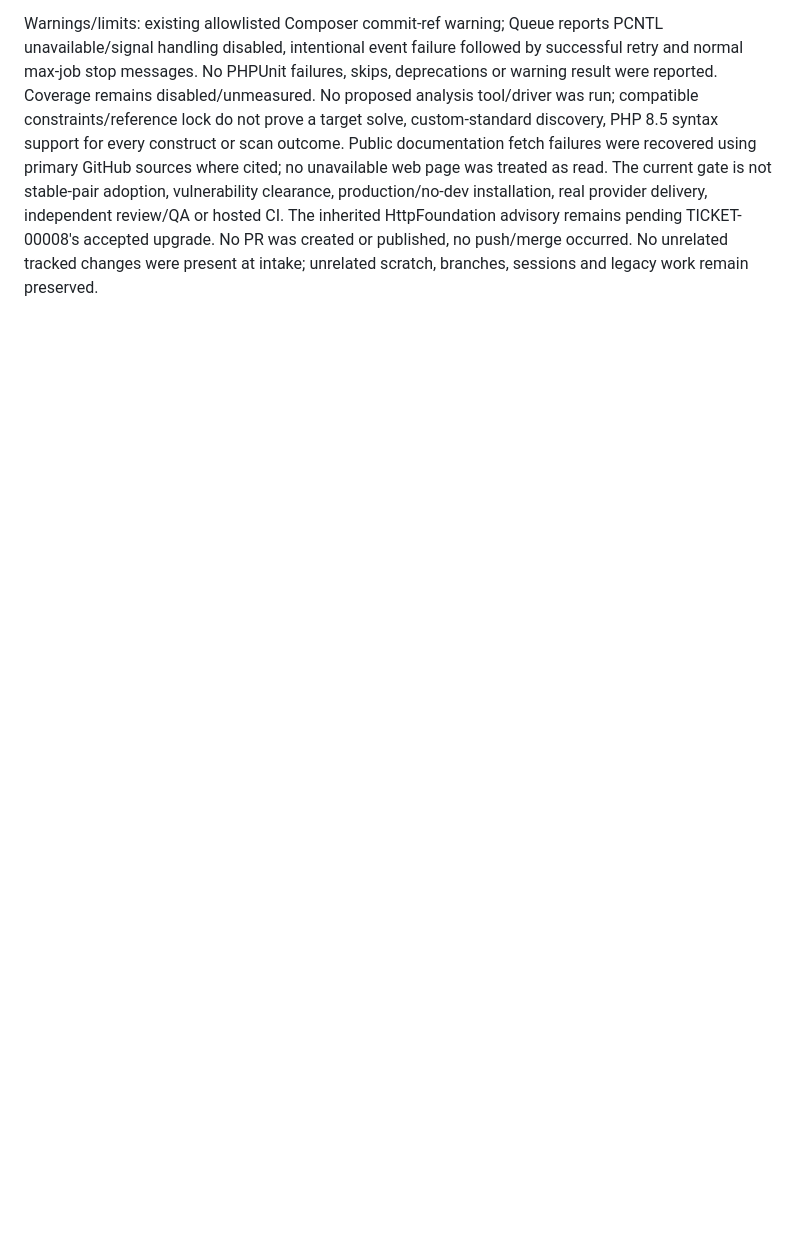
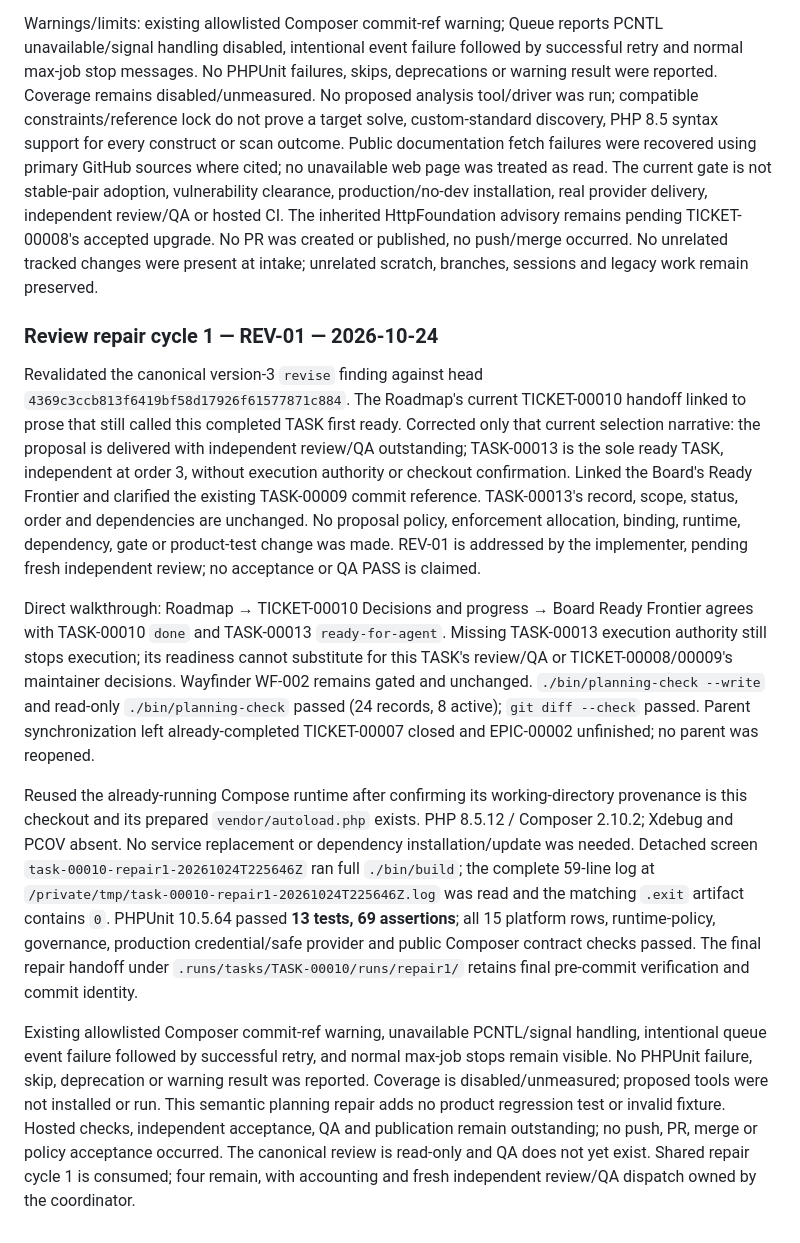
Before and after one commit to johnnickell/project-codeigniter, a Markdown page: planning/tasks/00010-TASK.md, the part around the change. GitHub-like rendering; blank space fills up the shorter version.

Commit message:
TASK-00010 — Correct current ready-work handoff (REV-01)

```diff
--- a/planning/tasks/00010-TASK.md
+++ b/planning/tasks/00010-TASK.md
@@ -172,3 +172,38 @@ read. The current gate is not stable-pair adoption, vulnerability clearance, pro
 real provider delivery, independent review/QA or hosted CI. The inherited HttpFoundation advisory remains pending
 TICKET-00008's accepted upgrade. No PR was created or published, no push/merge occurred. No unrelated tracked
 changes were present at intake; unrelated scratch, branches, sessions and legacy work remain preserved.
+
+### Review repair cycle 1 — REV-01 — 2026-10-24
+
+Revalidated the canonical version-3 `revise` finding against head
+`4369c3ccb813f6419bf58d17926f61577871c884`. The Roadmap's current TICKET-00010 handoff linked to prose that
+still called this completed TASK first ready. Corrected only that current selection narrative: the proposal is
+delivered with independent review/QA outstanding; TASK-00013 is the sole ready TASK, independent at order 3,
+without execution authority or checkout confirmation. Linked the Board's Ready Frontier and clarified the
+existing TASK-00009 commit reference. TASK-00013's record, scope, status, order and dependencies are unchanged.
+No proposal policy, enforcement allocation, binding, runtime, dependency, gate or product-test change was made.
+REV-01 is addressed by the implementer, pending fresh independent review; no acceptance or QA PASS is claimed.
+
+Direct walkthrough: Roadmap → TICKET-00010 Decisions and progress → Board Ready Frontier agrees with
+TASK-00010 `done` and TASK-00013 `ready-for-agent`. Missing TASK-00013 execution authority still stops execution;
+its readiness cannot substitute for this TASK's review/QA or TICKET-00008/00009's maintainer decisions.
+Wayfinder WF-002 remains gated and unchanged. `./bin/planning-check --write` and read-only
+`./bin/planning-check` passed (24 records, 8 active); `git diff --check` passed. Parent synchronization left
+already-completed TICKET-00007 closed and EPIC-00002 unfinished; no parent was reopened.
+
+Reused the already-running Compose runtime after confirming its working-directory provenance is this checkout
+and its prepared `vendor/autoload.php` exists. PHP 8.5.12 / Composer 2.10.2; Xdebug and PCOV absent. No service
+replacement or dependency installation/update was needed. Detached screen `task-00010-repair1-20261024T225646Z`
+ran full `./bin/build`; the complete 59-line log at
+`/private/tmp/task-00010-repair1-20261024T225646Z.log` was read and the matching `.exit` artifact contains `0`.
+PHPUnit 10.5.64 passed **13 tests, 69 assertions**; all 15 platform rows, runtime-policy, governance,
+production credential/safe provider and public Composer contract checks passed. The final repair handoff under
+`.runs/tasks/TASK-00010/runs/repair1/` retains final pre-commit verification and commit identity.
+
+Existing allowlisted Composer commit-ref warning, unavailable PCNTL/signal handling, intentional queue event
+failure followed by successful retry, and normal max-job stops remain visible. No PHPUnit failure, skip,
+deprecation or warning result was reported. Coverage is disabled/unmeasured; proposed tools were not installed
+or run. This semantic planning repair adds no product regression test or invalid fixture. Hosted checks,
+independent acceptance, QA and publication remain outstanding; no push, PR, merge or policy acceptance occurred.
+The canonical review is read-only and QA does not yet exist. Shared repair cycle 1 is consumed; four remain,
+with accounting and fresh independent review/QA dispatch owned by the coordinator.
```
Also changed, not shown: planning/tickets/00010-TICKET.md (+6 -4 lines).
